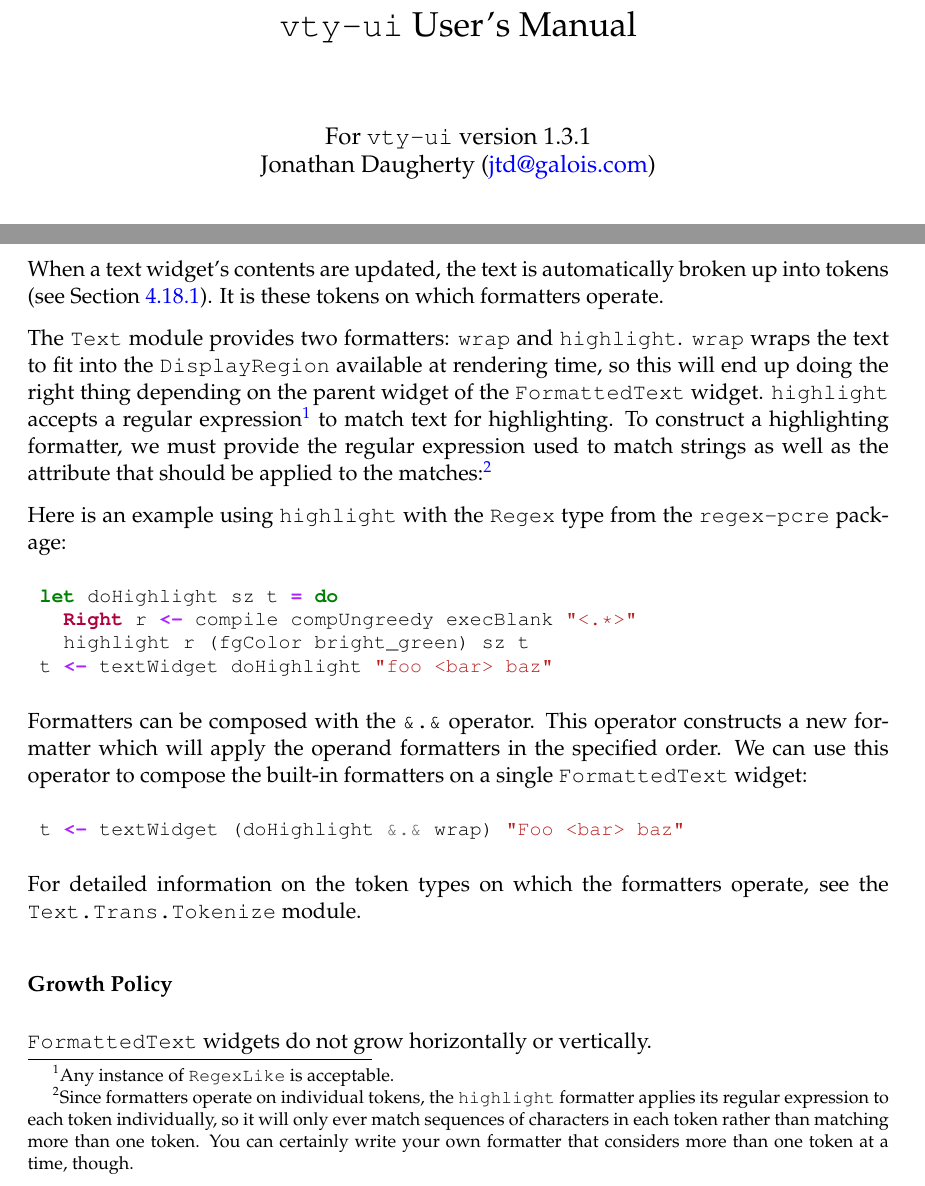
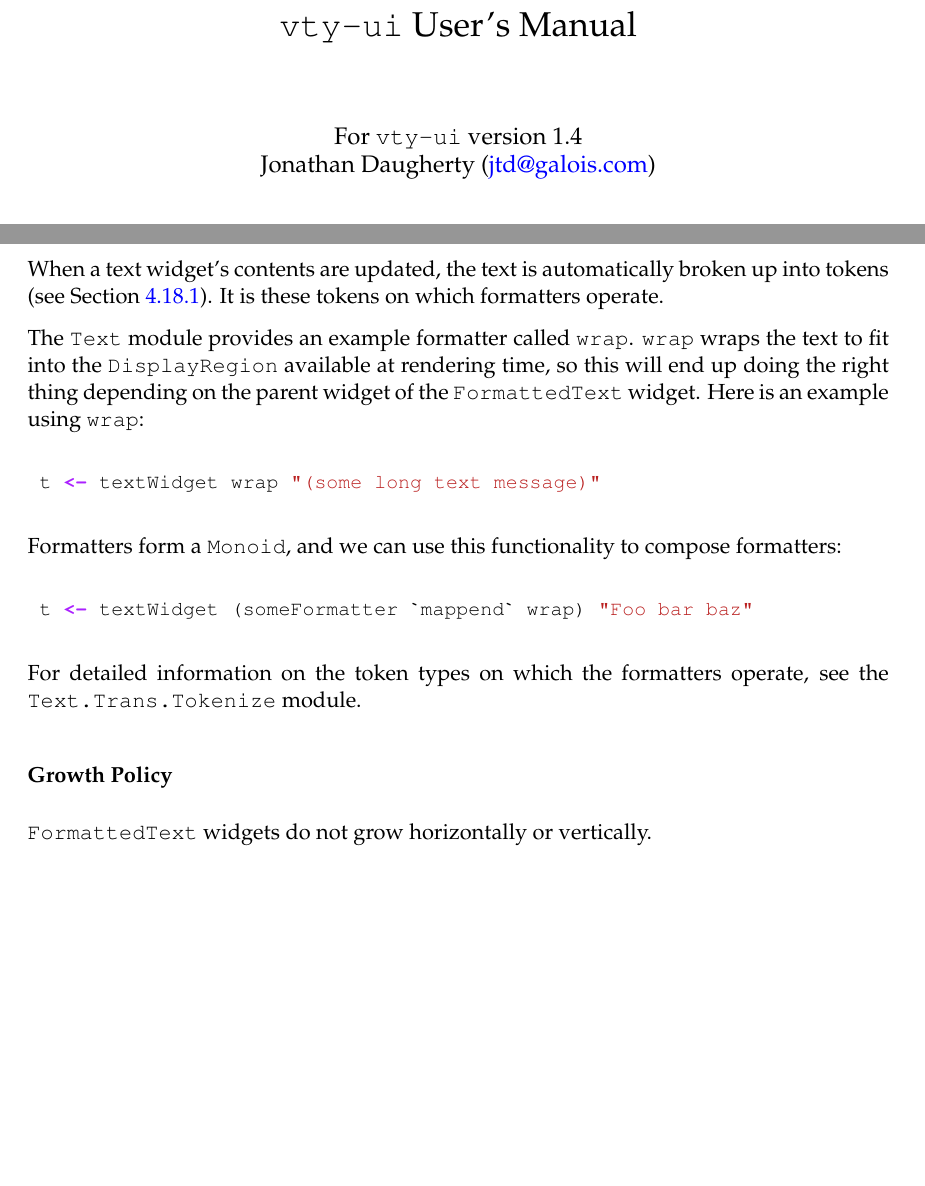
Before and after one commit to jtdaugherty/vty-ui, a LaTeX book (doc/vty-ui-users-manual.tex, which reads doc/ch4/FormattedText.tex): two parts of pages 1 and 68 of 68, joined at a grey line, cut so that both start at the same text, the shorter picture padded with empty space. Compiled offline with pdfLaTeX.

Commit message:
Update manual to reflect version change and removal of highlighting formatter

```diff
--- a/doc/ch4/FormattedText.tex
+++ b/doc/ch4/FormattedText.tex
@@ -80,39 +80,21 @@ When a text widget's contents are updated, the text is automatically
 broken up into tokens (see Section \ref{sec:updatingText}).  It is
 these tokens on which formatters operate.
 
-The \fw{Text} module provides two formatters: \fw{wrap} and
-\fw{highlight}.  \fw{wrap} wraps the text to fit into the
-\fw{DisplayRegion} available at rendering time, so this will end up
-doing the right thing depending on the parent widget of the
-\fw{FormattedText} widget.  \fw{highlight} accepts a regular
-expression\footnote{Any instance of \fw{RegexLike} is acceptable.} to
-match text for highlighting.  To construct a highlighting formatter,
-we must provide the regular expression used to match strings as well
-as the attribute that should be applied to the matches:\footnote{Since
-  formatters operate on individual tokens, the \fw{highlight}
-  formatter applies its regular expression to each token individually,
-  so it will only ever match sequences of characters in each token
-  rather than matching more than one token.  You can certainly write
-  your own formatter that considers more than one token at a time,
-  though.}
-
-Here is an example using \fw{highlight} with the \fw{Regex} type from
-the \fw{regex-pcre} package:
+The \fw{Text} module provides an example formatter called \fw{wrap}.
+\fw{wrap} wraps the text to fit into the \fw{DisplayRegion} available
+at rendering time, so this will end up doing the right thing depending
+on the parent widget of the \fw{FormattedText} widget.  Here is an
+example using \fw{wrap}:
 
 \begin{haskellcode}
- let doHighlight sz t = do
-   Right r <- compile compUngreedy execBlank "<.*>"
-   highlight r (fgColor bright_green) sz t
- t <- textWidget doHighlight "foo <bar> baz"
+ t <- textWidget wrap "(some long text message)"
 \end{haskellcode}
 
-Formatters can be composed with the \fw{\&.\&} operator.  This
-operator constructs a new formatter which will apply the operand
-formatters in the specified order.  We can use this operator to
-compose the built-in formatters on a single \fw{FormattedText} widget:
+Formatters form a \fw{Monoid}, and we can use this functionality to
+compose formatters:
 
 \begin{haskellcode}
- t <- textWidget (doHighlight &.& wrap) "Foo <bar> baz"
+ t <- textWidget (someFormatter `mappend` wrap) "Foo bar baz"
 \end{haskellcode}
 
 For detailed information on the token types on which the formatters
```
Also changed, not shown: doc/macros.tex (+1 -1 lines), doc/ch4/FormattedText.tex (4 more changed lines).
